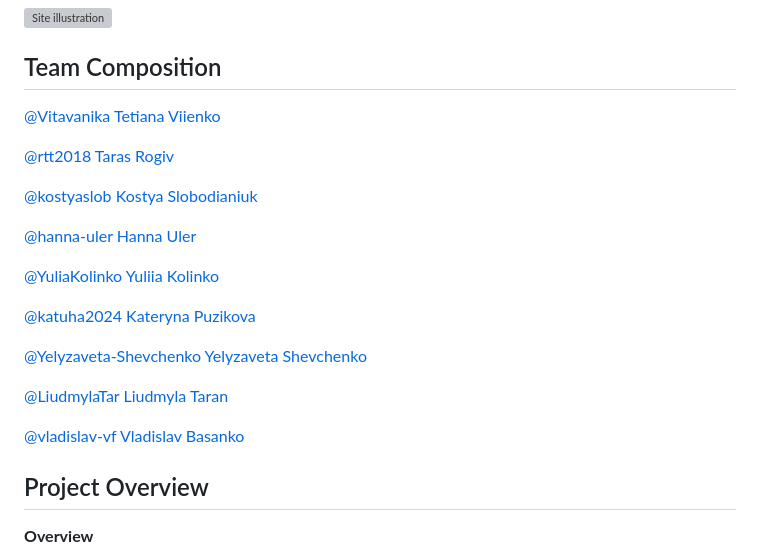
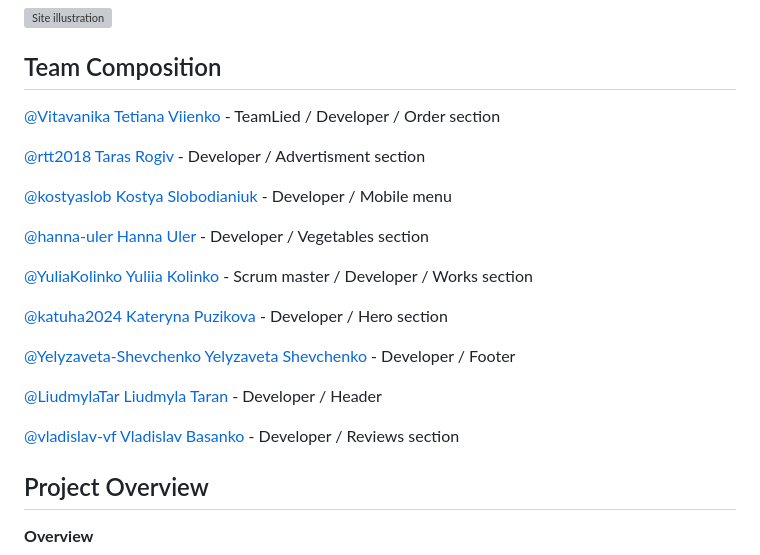
Before and after one commit to Vitavanika/project-group-14, a Markdown page: README.md, the part around the change. Rendered like a GitHub page; grey boxes are pictures that could not be loaded.

```diff
--- a/README.md
+++ b/README.md
@@ -11,23 +11,23 @@ Users can choose from pre-made vegetable baskets or customize their selection ba
 
 ## Team Composition
 
-[@Vitavanika  Tetiana Viienko](https://github.com/Vitavanika)
+[@Vitavanika  Tetiana Viienko](https://github.com/Vitavanika) - TeamLied / Developer / Order section
 
-[@rtt2018 Taras Rogiv](https://github.com/rtt2018)
+[@rtt2018 Taras Rogiv](https://github.com/rtt2018) - Developer / Advertisment section
 
-[@kostyaslob  Kostya Slobodianiuk](https://github.com/kostyaslob)
+[@kostyaslob  Kostya Slobodianiuk](https://github.com/kostyaslob) - Developer / Mobile menu
 
-[@hanna-uler Hanna Uler](https://github.com/hanna-uler)
+[@hanna-uler Hanna Uler](https://github.com/hanna-uler) - Developer / Vegetables section
 
-[@YuliaKolinko Yuliia Kolinko](https://github.com/YuliaKolinko)
+[@YuliaKolinko Yuliia Kolinko](https://github.com/YuliaKolinko) - Scrum master / Developer / Works section
 
-[@katuha2024 Kateryna Puzikova](https://github.com/katuha2024)
+[@katuha2024 Kateryna Puzikova](https://github.com/katuha2024) - Developer / Hero section
 
-[@Yelyzaveta-Shevchenko Yelyzaveta Shevchenko](https://github.com/Yelyzaveta-Shevchenko)
+[@Yelyzaveta-Shevchenko Yelyzaveta Shevchenko](https://github.com/Yelyzaveta-Shevchenko) - Developer / Footer
 
-[@LiudmylaTar Liudmyla Taran](https://github.com/LiudmylaTar)
+[@LiudmylaTar Liudmyla Taran](https://github.com/LiudmylaTar) - Developer / Header
 
-[@vladislav-vf Vladislav  Basanko](https://github.com/vladislav-vf)
+[@vladislav-vf Vladislav  Basanko](https://github.com/vladislav-vf) - Developer / Reviews section
 
 ## Project Overview
 
```
